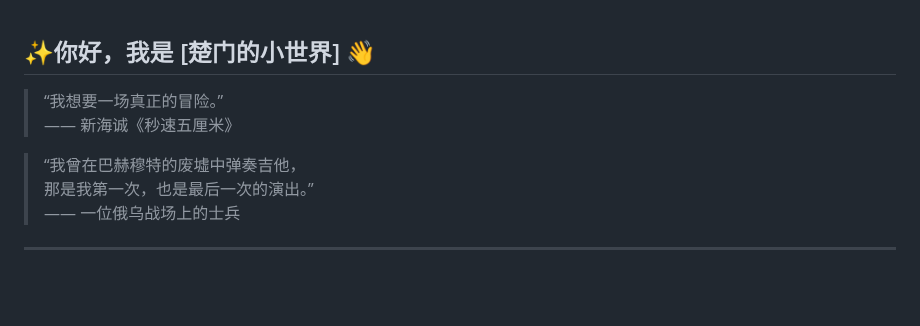
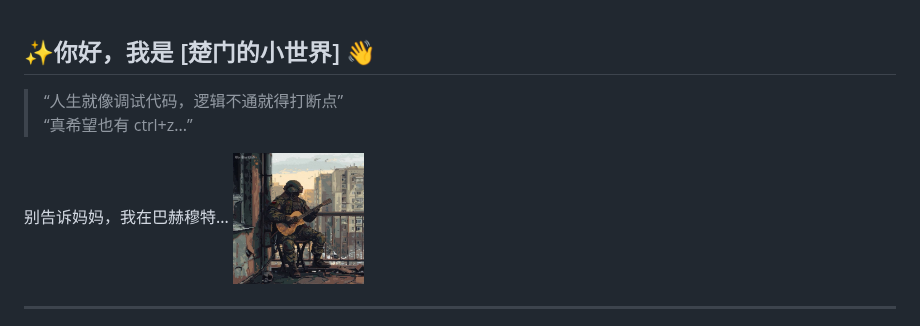
Before and after one commit to Truman-min-show/Truman-min-show, a Markdown page: README.md, the part around the change. Drawn GitHub-style; blank space fills up the shorter version.

```diff
--- a/README.md
+++ b/README.md
@@ -1,11 +1,12 @@
 ## ✨你好，我是 [楚门的小世界] 👋
 
-> “我想要一场真正的冒险。”
-> —— 新海诚《秒速五厘米》
+> “人生就像调试代码，逻辑不通就得打断点”
+> “真希望也有 ctrl+z...”
+<p align="left">
+  别告诉妈妈，我在巴赫穆特...
+  <img src="./photo.jpg" alt="个人照片" width="15%" style="display:inline-block; margin-right:5%">
+</p>
 
-> “我曾在巴赫穆特的废墟中弹奏吉他，
-> 那是我第一次，也是最后一次的演出。”
-> —— 一位俄乌战场上的士兵
 ---
 <p align="left">
   <img src="./photo.jpg" alt="个人照片" width="15%" style="display:inline-block; margin-right:5%">
```
